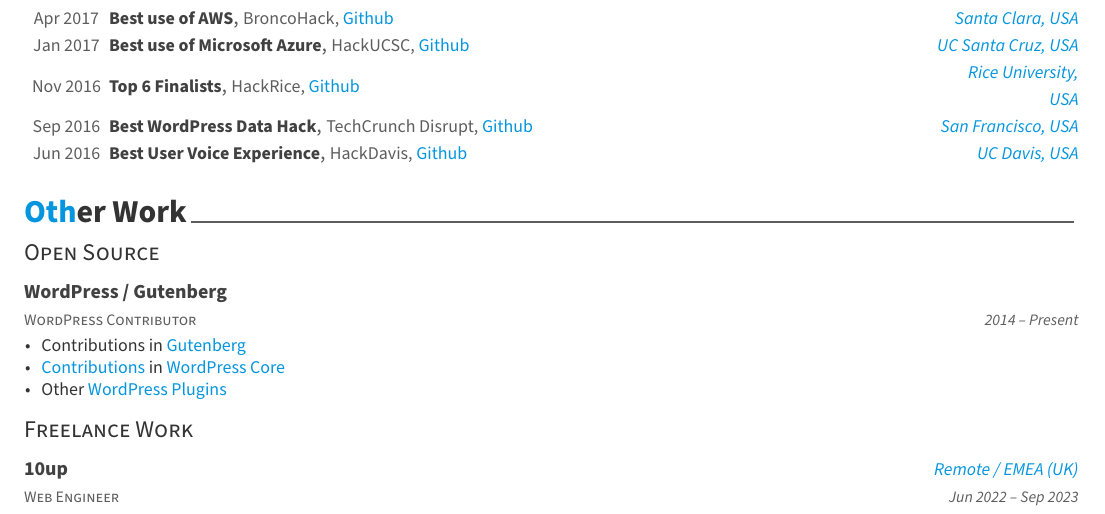
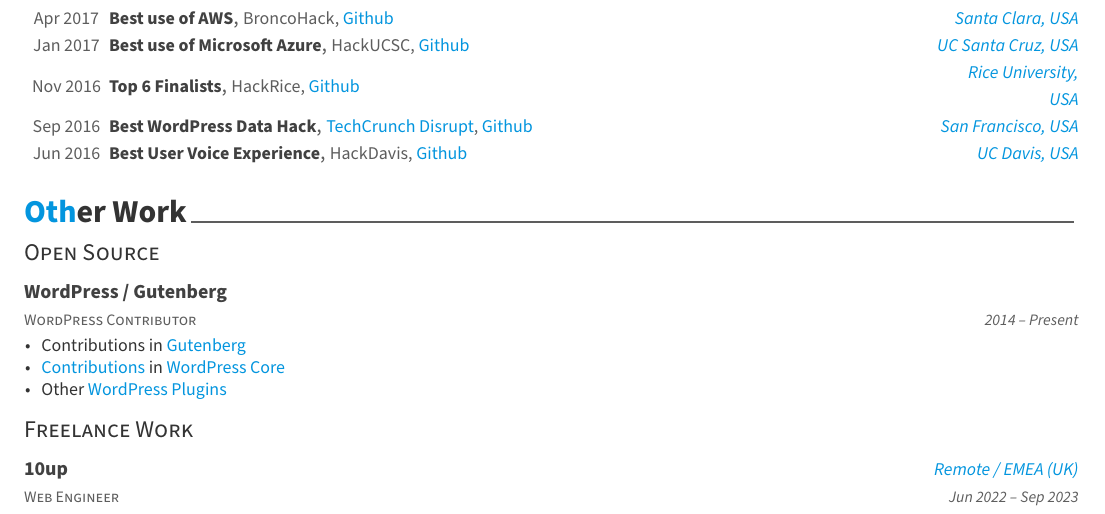
Before and after one commit to desaiuditd/resume, a LaTeX CV (Udit Desai - Resume - AwesomeCV.tex, which reads resume-template-parts/awards-and-recognition.tex): part of page 3 of 3, cut so that both start at the same text. Compiled offline with XeLaTeX; a missing font is replaced by an installed copy or a similar font; a LaTeX package or settings file that is missing is left out.

Commit message:
Add tech crunch video link

```diff
--- a/resume-template-parts/awards-and-recognition.tex
+++ b/resume-template-parts/awards-and-recognition.tex
@@ -76,7 +76,7 @@
 %---------------------------------------------------------
   \cvhonor
     {Best WordPress Data Hack} % Award
-    {TechCrunch Disrupt, \href{https://github.com/desaiuditd/incognitech}{\color{awesome}Github}} % Event
+    {\href{https://techcrunch.com/video/incognitech-2/}{\color{awesome}TechCrunch Disrupt}, \href{https://github.com/desaiuditd/incognitech}{\color{awesome}Github}} % Event
     {San Francisco, USA} % Location
     {Sep 2016} % Date(s)
 
```
